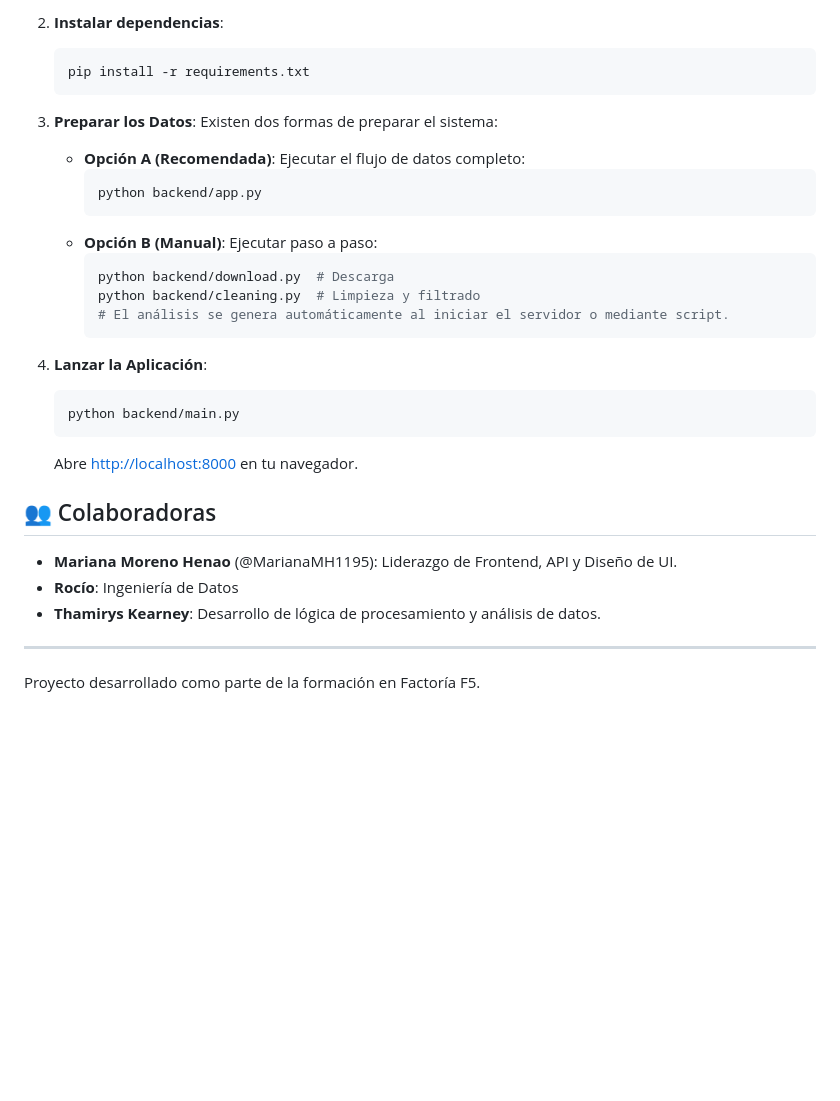
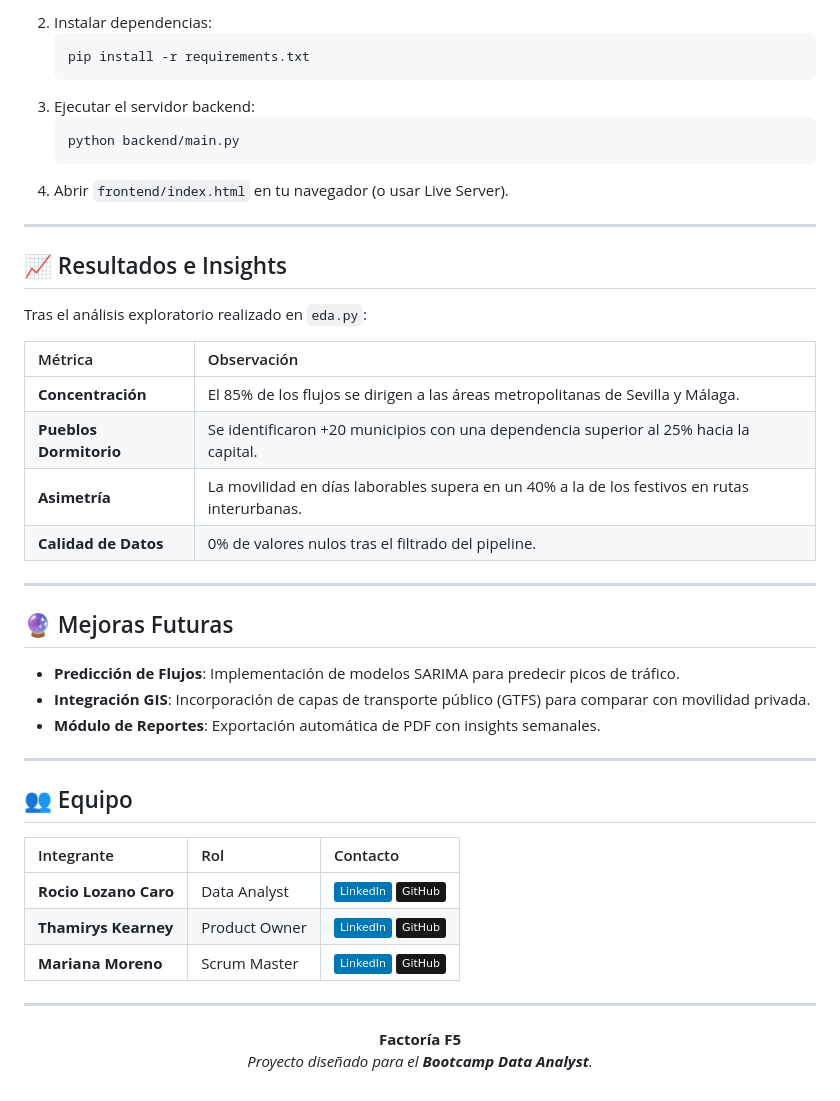
Before and after one commit to MarianaMH1195/Urbidata, a Markdown page: README.md, the part around one of its changes. Rendered like a GitHub page; badges without logos; blank space fills up the shorter version.

````diff
--- a/README.md
+++ b/README.md
@@ -57,34 +126,45 @@ Urbidata/
    ```
-
-2. **Instalar dependencias**:
+2. Instalar dependencias:
    ```bash
    pip install -r requirements.txt
    ```
-
-3. **Preparar los Datos**:
-   Existen dos formas de preparar el sistema:
-   - **Opción A (Recomendada)**: Ejecutar el flujo de datos completo:
-     ```bash
-     python backend/app.py
-     ```
-   - **Opción B (Manual)**: Ejecutar paso a paso:
-     ```bash
-     python backend/download.py  # Descarga
-     python backend/cleaning.py  # Limpieza y filtrado
-     # El análisis se genera automáticamente al iniciar el servidor o mediante script.
-     ```
-
-4. **Lanzar la Aplicación**:
+3. Ejecutar el servidor backend:
    ```bash
    python backend/main.py
    ```
-   Abre [http://localhost:8000](http://localhost:8000) en tu navegador.
-
-## 👥 Colaboradoras
-
-- **Mariana Moreno Henao** (@MarianaMH1195): Liderazgo de Frontend, API y Diseño de UI.
-- **Rocío**: Ingeniería de Datos
-- **Thamirys Kearney**: Desarrollo de lógica de procesamiento y análisis de datos.
+4. Abrir `frontend/index.html` en tu navegador (o usar Live Server).
 
 ---
-Proyecto desarrollado como parte de la formación en Factoría F5.
+
+## 📈 Resultados e Insights
+Tras el análisis exploratorio realizado en `eda.py`:
+
+| Métrica | Observación |
+| :--- | :--- |
+| **Concentración** | El 85% de los flujos se dirigen a las áreas metropolitanas de Sevilla y Málaga. |
+| **Pueblos Dormitorio** | Se identificaron +20 municipios con una dependencia superior al 25% hacia la capital. |
+| **Asimetría** | La movilidad en días laborables supera en un 40% a la de los festivos en rutas interurbanas. |
+| **Calidad de Datos** | 0% de valores nulos tras el filtrado del pipeline. |
+
+---
+
+## 🔮 Mejoras Futuras
+- **Predicción de Flujos**: Implementación de modelos SARIMA para predecir picos de tráfico.
+- **Integración GIS**: Incorporación de capas de transporte público (GTFS) para comparar con movilidad privada.
+- **Módulo de Reportes**: Exportación automática de PDF con insights semanales.
+
+---
+
+## 👥 Equipo
+
+| Integrante | Rol | Contacto |
+| :--- | :--- | :--- |
+| **Rocio Lozano Caro** | Data Analyst | [![LinkedIn](https://img.shields.io/badge/LinkedIn-0077B5?style=flat&logo=linkedin&logoColor=white)](https://www.linkedin.com/in/rociolozanocaro/) [![GitHub](https://img.shields.io/badge/GitHub-181717?style=flat&logo=github&logoColor=white)](https://github.com/rociolozanocaro) |
+| **Thamirys Kearney** | Product Owner | [![LinkedIn](https://img.shields.io/badge/LinkedIn-0077B5?style=flat&logo=linkedin&logoColor=white)](https://www.linkedin.com/in/thamirys-kearney-0a7a7331/) [![GitHub](https://img.shields.io/badge/GitHub-181717?style=flat&logo=github&logoColor=white)](https://github.com/ThamirysKearney) |
+| **Mariana Moreno** | Scrum Master | [![LinkedIn](https://img.shields.io/badge/LinkedIn-0077B5?style=flat&logo=linkedin&logoColor=white)](https://www.linkedin.com/in/mariana-moreno-henao/) [![GitHub](https://img.shields.io/badge/GitHub-181717?style=flat&logo=github&logoColor=white)](https://github.com/MarianaMH1195) |
+
+---
+<p align="center">
+  <b>Factoría F5</b><br>
+  <i>Proyecto diseñado para el <b>Bootcamp Data Analyst</b>.</i>
+</p>
````
Also changed, not shown: other parts of README.md (+112 -43 lines).
